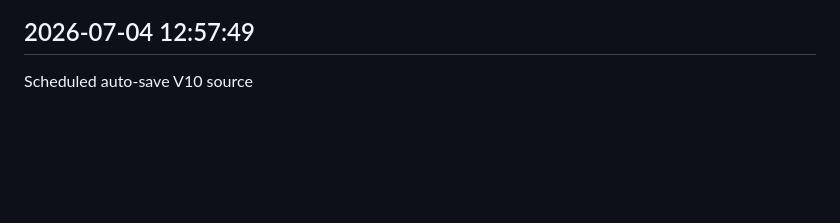
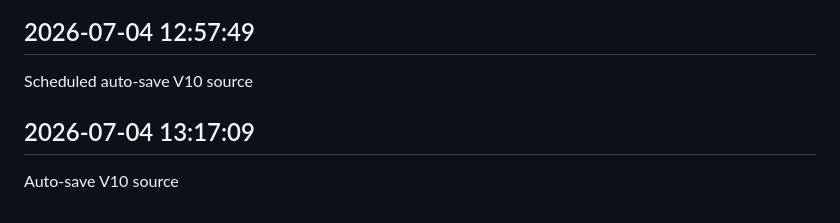
Before and after one commit to sagarkerhalkar/SagarSystemHealthMonitor-V10, a Markdown page: docs/V10_WORK_LOG.md, the part around the change. Drawn GitHub-style; blank space fills up the shorter version.

Commit message:
Auto-save V10 source

```diff
--- a/docs/V10_WORK_LOG.md
+++ b/docs/V10_WORK_LOG.md
@@ -842,3 +842,7 @@ Auto-save V10 source
 
 ## 2026-07-04 12:57:49
 Scheduled auto-save V10 source
+
+
+## 2026-07-04 13:17:09
+Auto-save V10 source
```
